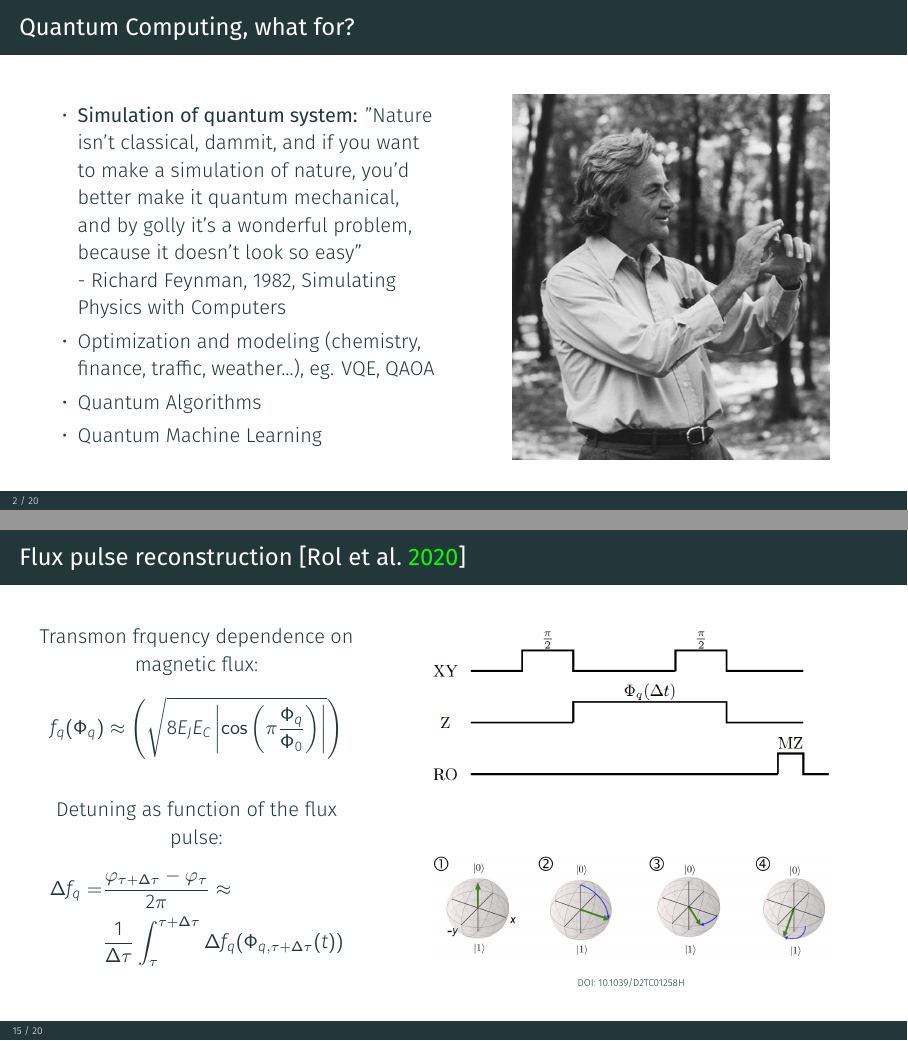
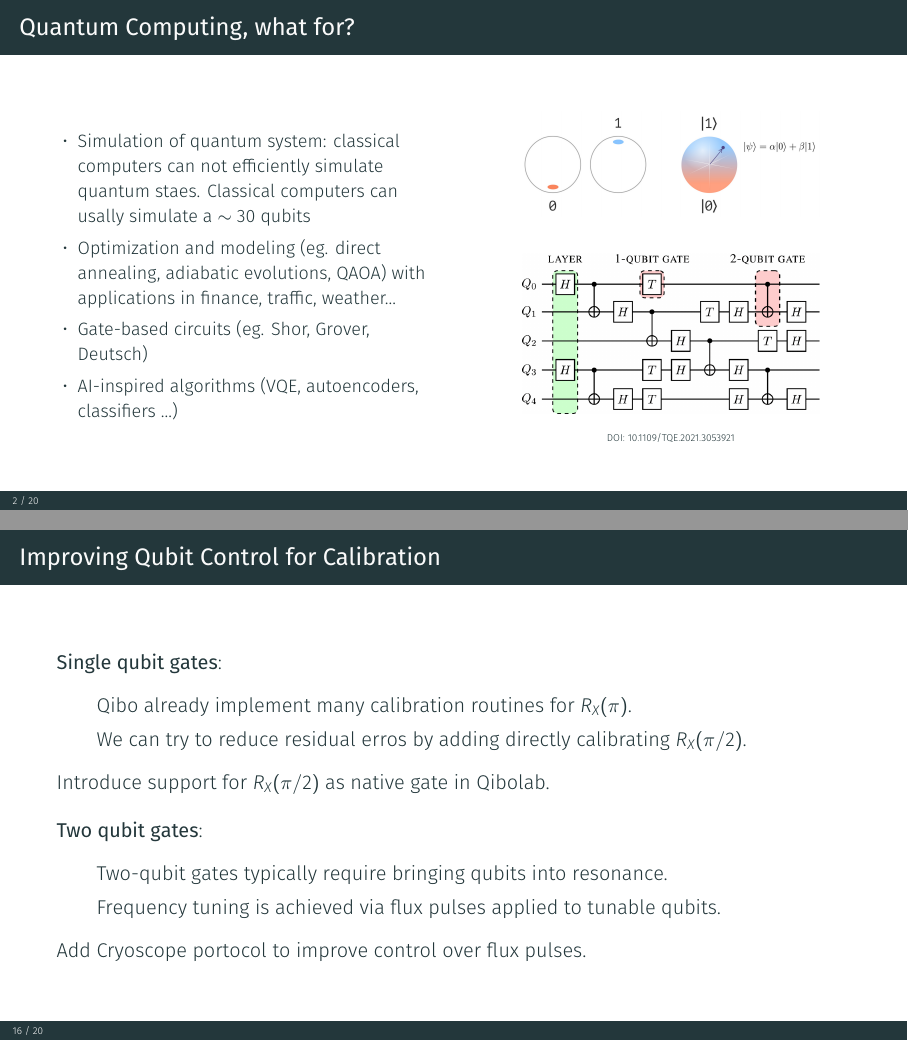
Before and after one commit to ElStabilini/Thesis_Project, LaTeX slides (presentation/presentation.tex): pages 3 and 20 of 36 before the commit and pages 3 and 23 of 39 after it, joined at a grey line. Compiled offline with XeLaTeX; a missing font is replaced by an installed copy or a similar font.

Commit message:
all corrections implemented

```diff
--- a/presentation/presentation.tex
+++ b/presentation/presentation.tex
@@ -7,8 +7,8 @@
 \usepackage{graphicx}
 \usepackage{enumitem}
 \usepackage{caption}
-\usepackage{hyperref}
-\hypersetup{colorlinks=true}
+\usepackage{tikz}
+\usetikzlibrary{positioning}
 
 \usepackage[style=authoryear,backend=biber]{biblatex}
 \addbibresource{bibliography.bib}
@@ -70,16 +70,19 @@
   \begin{columns}
     \begin{column}{0.5\textwidth}
       \begin{itemize}[label=\textbullet]
-        \item \textbf{Simulation of quantum system:} "Nature isn't classical, dammit, and if you want to make a simulation of nature, you'd better make it quantum mechanical, and by golly it's a wonderful problem, because it doesn't look so easy"\\
-                 - Richard Feynman, 1982, Simulating Physics with Computers
-        \item Optimization and modeling (chemistry, finance, traffic, weather...), eg. VQE, QAOA
-        \item Quantum Algorithms
-        \item Quantum Machine Learning
+        \small
+        \item Simulation of quantum system: classical computers can not efficiently simulate quantum staes. Classical computers can usally simulate a $\sim 30$ qubits
+        \item Optimization and modeling (eg. direct annealing, adiabatic evolutions, QAOA) with applications in finance, traffic, weather...
+        \item Gate-based circuits (eg. Shor, Grover, Deutsch)
+        \item AI-inspired algorithms (VQE, autoencoders, classifiers ...)
       \end{itemize}
       \end{column}
       \begin{column}{0.5\textwidth}
         \begin{center}
-            \includegraphics[width=0.8\textwidth]{figures/feynmann.jpg}
+            \includegraphics[width=0.75\textwidth]{figures/BlochSphere.png}\\
+            \vspace*{1.75em}
+            \includegraphics[width=0.75\textwidth]{figures/circuit.png}\\
+            {\tiny DOI: 10.1109/TQE.2021.3053921}
         \end{center}
       \end{column}
   \end{columns}
@@ -302,7 +329,17 @@
 
 
 \section{New features in Qibo}
+
 \subsection{Native RX90}
+
+\begin{frame}{Improving Qubit Control for Calibration}
+  \textbf{Single qubit gates}:
+  \begin{itemize}
+    \item Qibo already implement many calibration routines for $R_X(\pi)$
+    \item We can try to reduce residual erros by adding directly calibrating $R_X(\pi/2)$
+  \end{itemize}
+  Introduce support for $R_X(\pi/2)$ as native gate in Qibolab
+\end{frame}
 
 \begin{frame}{Native RX90}
   \begin{itemize}
@@ -325,9 +362,26 @@
   \end{figure}
 \end{frame}
 
+
 \subsection{Cryoscope}
 
-\begin{frame}{Flux pulse reconstruction [\cite{rol_time-domain_2020}]}
+\begin{frame}{Improving Qubit Control for Calibration}
+  \textbf{Single qubit gates}:
+  \begin{itemize}
+    \item Qibo already implement many calibration routines for $R_X(\pi)$.
+    \item We can try to reduce residual erros by adding directly calibrating $R_X(\pi/2)$.
+  \end{itemize}
+  Introduce support for $R_X(\pi/2)$ as native gate in Qibolab.\\
+  \vspace*{1.em}
+  \textbf{Two qubit gates}:
+  \begin{itemize}
+    \item Two-qubit gates typically require bringing qubits into resonance.
+    \item Frequency tuning is achieved via flux pulses applied to tunable qubits.
+  \end{itemize}
+  Add Cryoscope portocol to improve control over flux pulses.
+\end{frame}
+
+\begin{frame}{Flux pulse reconstruction \hfill{\tiny{arXiv:1907.04818}}}
   \begin{columns}
     \begin{column}{0.4\textwidth}
       \centering
```
Also changed, not shown: presentation/figures/BlochSphere.png (added), presentation/figures/circuit.png (added), presentation/figures/feynmann.jpg (deleted), presentation/figures/qibo_ecosystem.png, presentation/presentation.tex (60 more changed lines).
